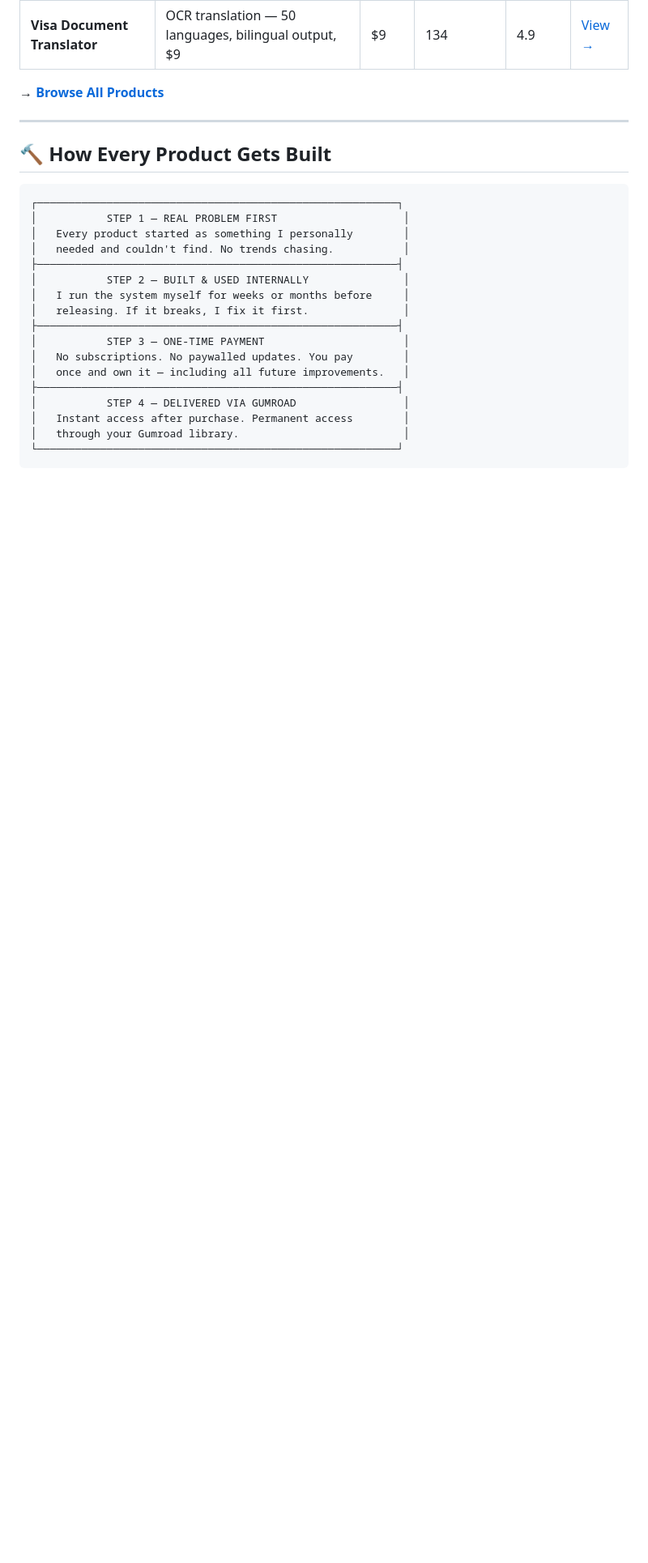
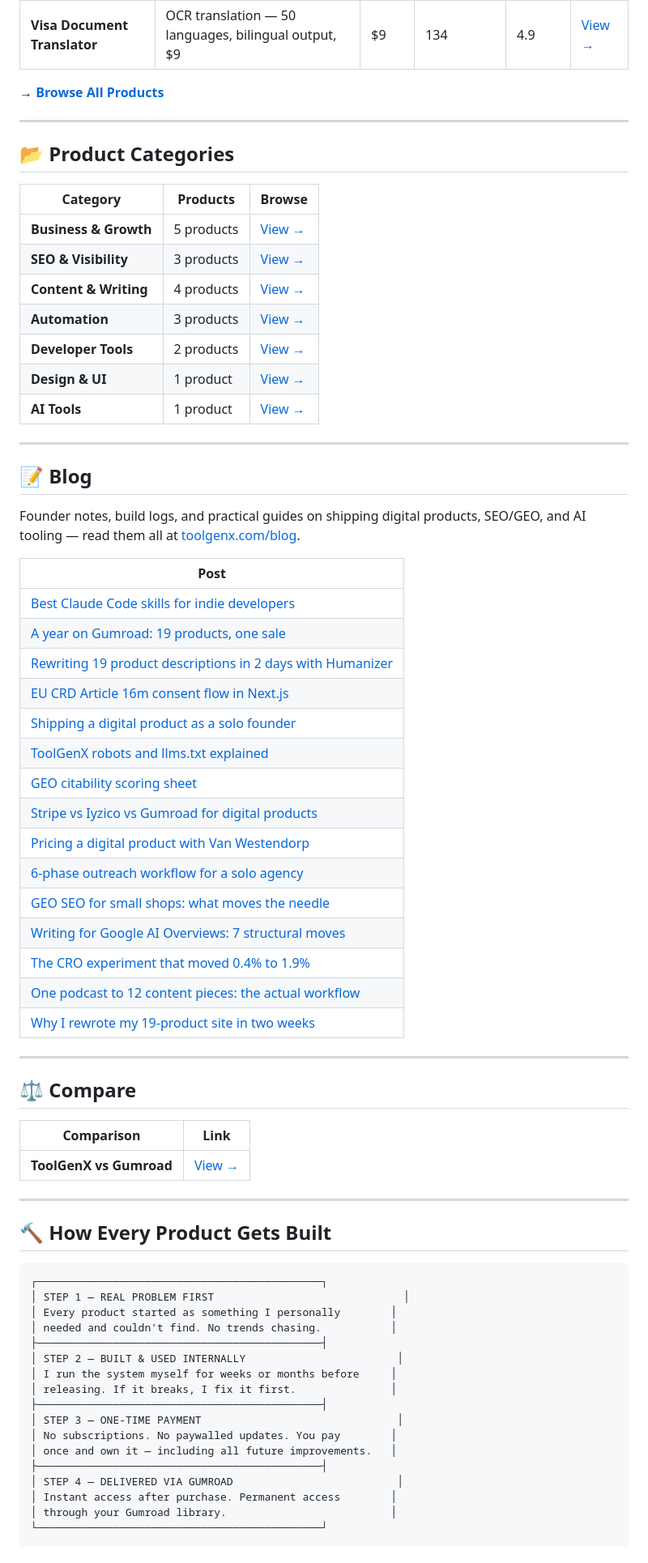
Before and after one commit to ismailGunaydn/ToolgenX.github.io, a Markdown page: README.md, the part around one of its changes. Shown at 81% size. Rendered like a GitHub page; blank space fills up the shorter version.

````diff
--- a/README.md
+++ b/README.md
@@ -145,24 +148,70 @@ All products are one-time payment with lifetime access, instant delivery via Gum
 
 ---
 
+## 📂 Product Categories
+
+| Category | Products | Browse |
+|----------|----------|--------|
+| **Business & Growth** | 5 products | [View →](https://www.toolgenx.com/categories/business-and-growth) |
+| **SEO & Visibility** | 3 products | [View →](https://www.toolgenx.com/categories/seo-and-visibility) |
+| **Content & Writing** | 4 products | [View →](https://www.toolgenx.com/categories/content-and-writing) |
+| **Automation** | 3 products | [View →](https://www.toolgenx.com/categories/automation) |
+| **Developer Tools** | 2 products | [View →](https://www.toolgenx.com/categories/developer-tools) |
+| **Design & UI** | 1 product | [View →](https://www.toolgenx.com/categories/design-and-ui) |
+| **AI Tools** | 1 product | [View →](https://www.toolgenx.com/categories/ai-tools) |
+
+---
+
+## 📝 Blog
+
+Founder notes, build logs, and practical guides on shipping digital products, SEO/GEO, and AI tooling — read them all at [toolgenx.com/blog](https://www.toolgenx.com/blog).
+
+| Post |
+|------|
+| [Best Claude Code skills for indie developers](https://www.toolgenx.com/blog/best-claude-code-skills-for-indie-developers) |
+| [A year on Gumroad: 19 products, one sale](https://www.toolgenx.com/blog/a-year-on-gumroad-19-products-one-sale) |
+| [Rewriting 19 product descriptions in 2 days with Humanizer](https://www.toolgenx.com/blog/rewriting-19-product-descriptions-in-2-days-with-humanizer) |
+| [EU CRD Article 16m consent flow in Next.js](https://www.toolgenx.com/blog/eu-crd-article-16m-consent-flow-in-nextjs) |
+| [Shipping a digital product as a solo founder](https://www.toolgenx.com/blog/shipping-a-digital-product-as-a-solo-founder) |
+| [ToolGenX robots and llms.txt explained](https://www.toolgenx.com/blog/toolgenx-robots-and-llms-txt-explained) |
+| [GEO citability scoring sheet](https://www.toolgenx.com/blog/geo-citability-scoring-sheet) |
+| [Stripe vs Iyzico vs Gumroad for digital products](https://www.toolgenx.com/blog/stripe-vs-iyzico-vs-gumroad-for-digital-products) |
+| [Pricing a digital product with Van Westendorp](https://www.toolgenx.com/blog/pricing-a-digital-product-with-van-westendorp) |
+| [6-phase outreach workflow for a solo agency](https://www.toolgenx.com/blog/6-phase-outreach-workflow-for-a-solo-agency) |
+| [GEO SEO for small shops: what moves the needle](https://www.toolgenx.com/blog/geo-seo-for-small-shops-what-moves-the-needle) |
+| [Writing for Google AI Overviews: 7 structural moves](https://www.toolgenx.com/blog/writing-for-google-ai-overviews-7-structural-moves) |
+| [The CRO experiment that moved 0.4% to 1.9%](https://www.toolgenx.com/blog/the-cro-experiment-that-moved-04-to-19-percent) |
+| [One podcast to 12 content pieces: the actual workflow](https://www.toolgenx.com/blog/one-podcast-to-12-content-pieces-the-actual-workflow) |
+| [Why I rewrote my 19-product site in two weeks](https://www.toolgenx.com/blog/why-i-rewrote-my-19-product-site-in-two-weeks) |
+
+---
+
+## ⚖️ Compare
+
+| Comparison | Link |
+|------------|------|
+| **ToolGenX vs Gumroad** | [View →](https://www.toolgenx.com/vs/gumroad) |
+
+---
+
 ## 🔨 How Every Product Gets Built
 
 ```
-┌─────────────────────────────────────────────────────────┐
-│           STEP 1 — REAL PROBLEM FIRST                    │
-│   Every product started as something I personally        │
-│   needed and couldn't find. No trends chasing.           │
-├─────────────────────────────────────────────────────────┤
-│           STEP 2 — BUILT & USED INTERNALLY               │
-│   I run the system myself for weeks or months before     │
-│   releasing. If it breaks, I fix it first.               │
-├─────────────────────────────────────────────────────────┤
-│           STEP 3 — ONE-TIME PAYMENT                      │
-│   No subscriptions. No paywalled updates. You pay        │
-│   once and own it — including all future improvements.   │
-├─────────────────────────────────────────────────────────┤
-│           STEP 4 — DELIVERED VIA GUMROAD                 │
-│   Instant access after purchase. Permanent access        │
-│   through your Gumroad library.                          │
-└─────────────────────────────────────────────────────────┘
+┌─────────────────────────────────────────────┐
+│ STEP 1 — REAL PROBLEM FIRST                              │
+│ Every product started as something I personally        │
+│ needed and couldn't find. No trends chasing.           │
+├─────────────────────────────────────────────┤
+│ STEP 2 — BUILT & USED INTERNALLY                        │
+│ I run the system myself for weeks or months before     │
+│ releasing. If it breaks, I fix it first.               │
+├─────────────────────────────────────────────┤
+│ STEP 3 — ONE-TIME PAYMENT                               │
+│ No subscriptions. No paywalled updates. You pay        │
+│ once and own it — including all future improvements.   │
+├─────────────────────────────────────────────┤
+│ STEP 4 — DELIVERED VIA GUMROAD                          │
+│ Instant access after purchase. Permanent access        │
+│ through your Gumroad library.                          │
+└─────────────────────────────────────────────┘
 ```
````
Also changed, not shown: other parts of README.md (+15 -15 lines).
